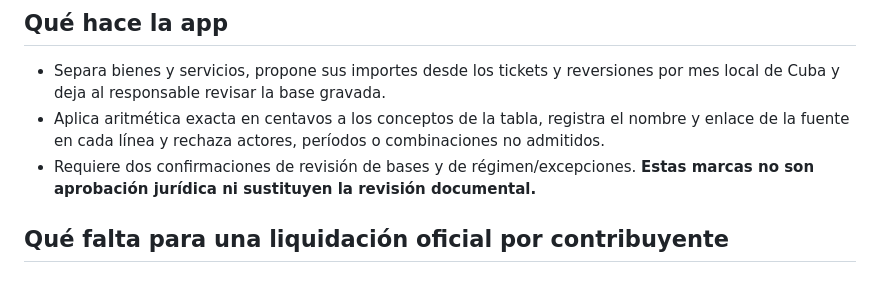
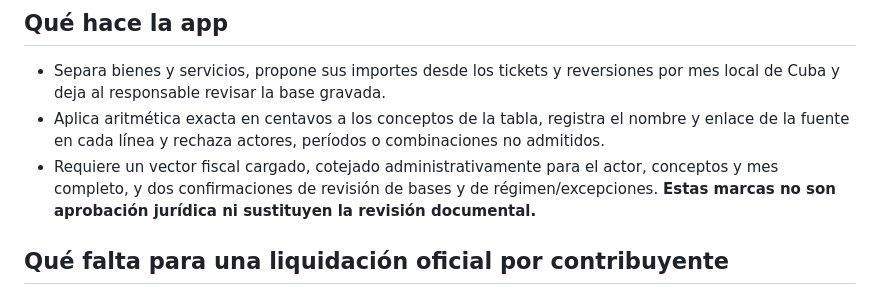
Before and after one commit to jbc76030-create/JB360, a Markdown page: servidor/NORMAS_FISCALES_2026.md, the part around the change. Rendered like a GitHub page.

Commit message:
Integrar vector fiscal y seguridad: NORMAS_FISCALES_2026.md

```diff
--- a/servidor/NORMAS_FISCALES_2026.md
+++ b/servidor/NORMAS_FISCALES_2026.md
@@ -16,7 +16,7 @@ Fecha de cotejo: 26 de octubre de 2026. Fuentes: textos PDF publicados por la Ga
 
 - Separa bienes y servicios, propone sus importes desde los tickets y reversiones por mes local de Cuba y deja al responsable revisar la base gravada.
 - Aplica aritmética exacta en centavos a los conceptos de la tabla, registra el nombre y enlace de la fuente en cada línea y rechaza actores, períodos o combinaciones no admitidos.
-- Requiere dos confirmaciones de revisión de bases y de régimen/excepciones. **Estas marcas no son aprobación jurídica ni sustituyen la revisión documental.**
+- Requiere un vector fiscal cargado, cotejado administrativamente para el actor, conceptos y mes completo, y dos confirmaciones de revisión de bases y de régimen/excepciones. **Estas marcas no son aprobación jurídica ni sustituyen la revisión documental.**
 
 ## Qué falta para una liquidación oficial por contribuyente
 
```
